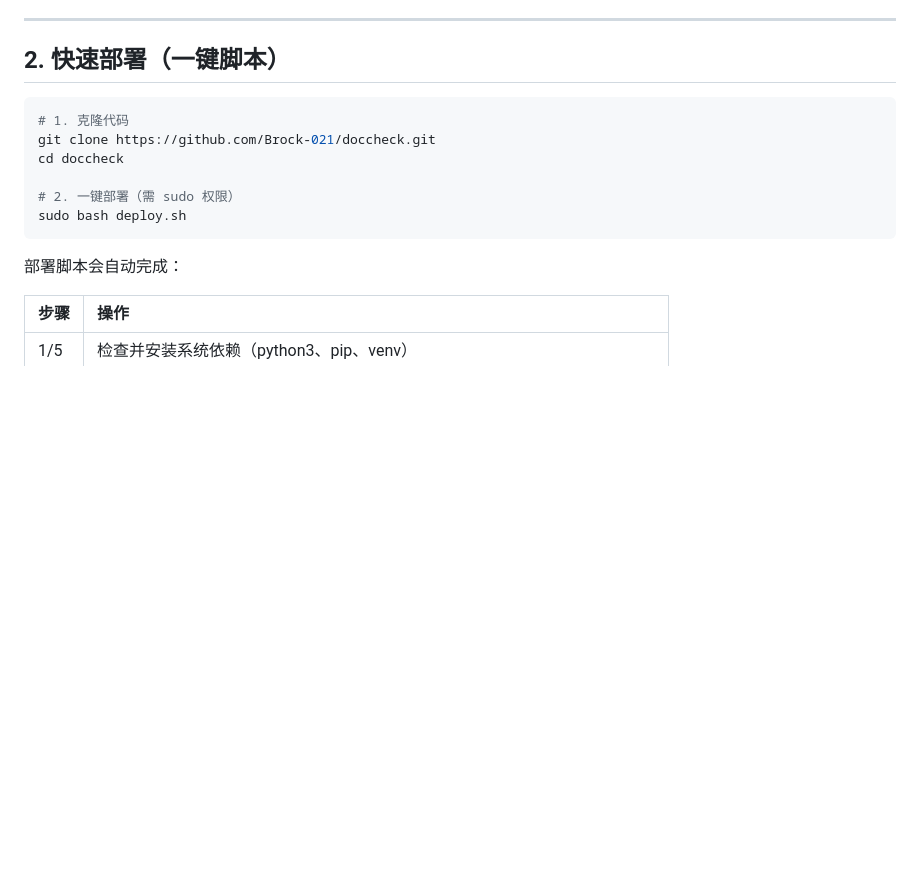
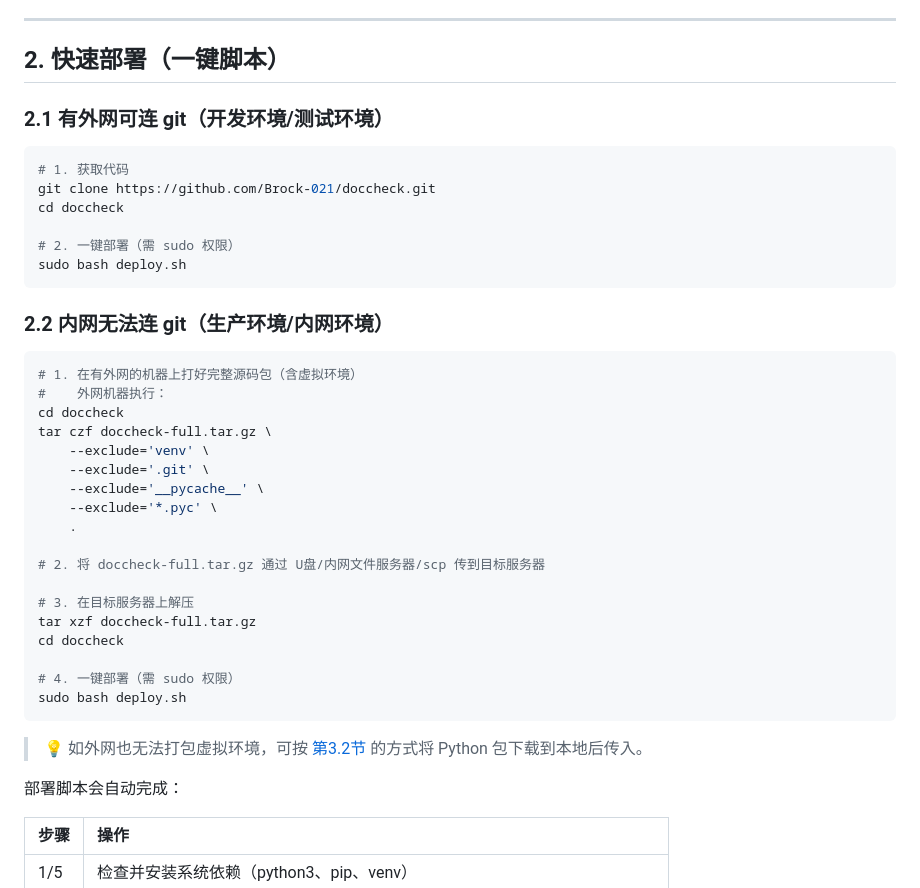
Before and after one commit to Brock-021/doccheck, a Markdown page: DocCheck-部署手册.md, the part around one of its changes. Rendered like a GitHub page; blank space fills up the shorter version.

````diff
--- a/DocCheck-部署手册.md
+++ b/DocCheck-部署手册.md
@@ -37,14 +37,41 @@ DocCheck 是一款基于 AI 的文档合规检查工具，支持 .docx 文档上
 
 ## 2. 快速部署（一键脚本）
 
+### 2.1 有外网可连 git（开发环境/测试环境）
+
 ```bash
-# 1. 克隆代码
+# 1. 获取代码
 git clone https://github.com/Brock-021/doccheck.git
 cd doccheck
 
 # 2. 一键部署（需 sudo 权限）
 sudo bash deploy.sh
 ```
+
+### 2.2 内网无法连 git（生产环境/内网环境）
+
+```bash
+# 1. 在有外网的机器上打好完整源码包（含虚拟环境）
+#    外网机器执行：
+cd doccheck
+tar czf doccheck-full.tar.gz \
+    --exclude='venv' \
+    --exclude='.git' \
+    --exclude='__pycache__' \
+    --exclude='*.pyc' \
+    .
+
+# 2. 将 doccheck-full.tar.gz 通过 U盘/内网文件服务器/scp 传到目标服务器
+
+# 3. 在目标服务器上解压
+tar xzf doccheck-full.tar.gz
+cd doccheck
+
+# 4. 一键部署（需 sudo 权限）
+sudo bash deploy.sh
+```
+
+> 💡 如外网也无法打包虚拟环境，可按 [第3.2节](#32-离线安装-Python-依赖) 的方式将 Python 包下载到本地后传入。
 
 部署脚本会自动完成：
 
````
Also changed, not shown: other parts of DocCheck-部署手册.md (+83 -2 lines).
